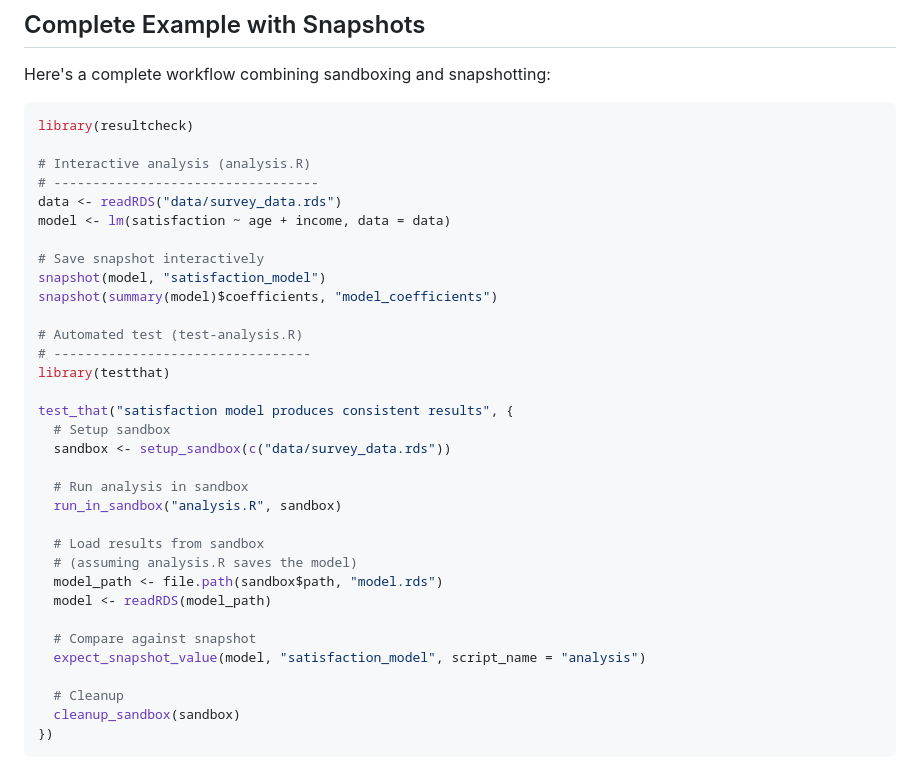
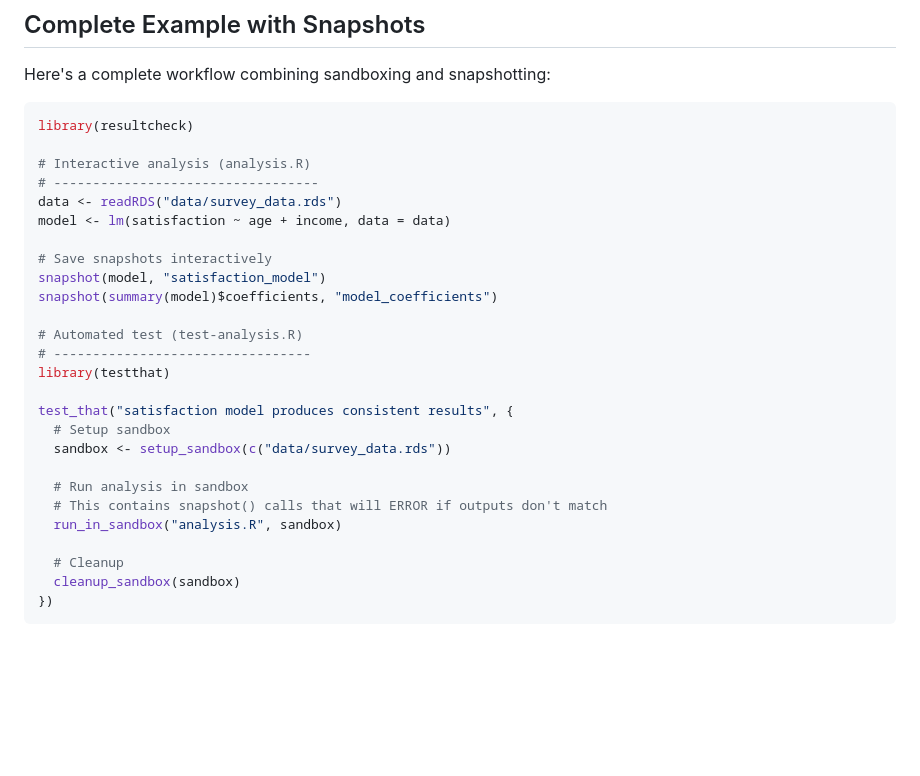
Before and after one commit to kv9898/resultcheck, a Markdown page: README.md, the part around one of its changes. GitHub-like rendering; blank space fills up the shorter version.

```diff
--- a/README.md
+++ b/README.md
@@ -202,7 +207,7 @@ library(resultcheck)
 data <- readRDS("data/survey_data.rds")
 model <- lm(satisfaction ~ age + income, data = data)
 
-# Save snapshot interactively
+# Save snapshots interactively
 snapshot(model, "satisfaction_model")
 snapshot(summary(model)$coefficients, "model_coefficients")
 
@@ -215,15 +220,8 @@ test_that("satisfaction model produces consistent results", {
   sandbox <- setup_sandbox(c("data/survey_data.rds"))
 
   # Run analysis in sandbox
+  # This contains snapshot() calls that will ERROR if outputs don't match
   run_in_sandbox("analysis.R", sandbox)
-
-  # Load results from sandbox
-  # (assuming analysis.R saves the model)
-  model_path <- file.path(sandbox$path, "model.rds")
-  model <- readRDS(model_path)
-
-  # Compare against snapshot
-  expect_snapshot_value(model, "satisfaction_model", script_name = "analysis")
 
   # Cleanup
   cleanup_sandbox(sandbox)
```
Also changed, not shown: other parts of README.md (+26 -21 lines).
